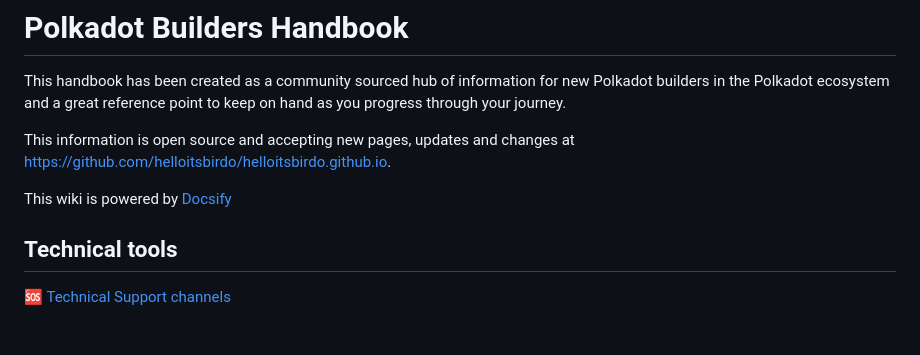
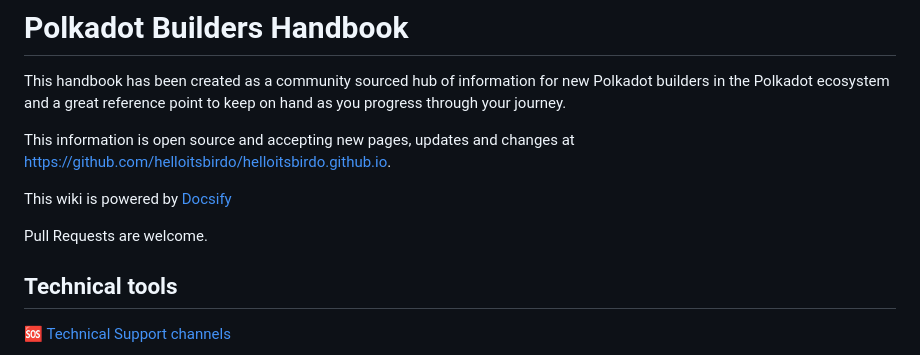
Before and after one commit to helloitsbirdo/helloitsbirdo.github.io, a Markdown page: README.md, the part around the change. Drawn GitHub-style; blank space fills up the shorter version.

```diff
--- a/README.md
+++ b/README.md
@@ -7,6 +7,8 @@ This handbook has been created as a community sourced hub of information for new
 This information is open source and accepting new pages, updates and changes at [https://github.com/helloitsbirdo/helloitsbirdo.github.io](https://github.com/helloitsbirdo/helloitsbirdo.github.io).
 
 This wiki is powered by [Docsify](https://docsify.js.org/)
+
+Pull Requests are welcome.
 
 ## Technical tools
 
```
